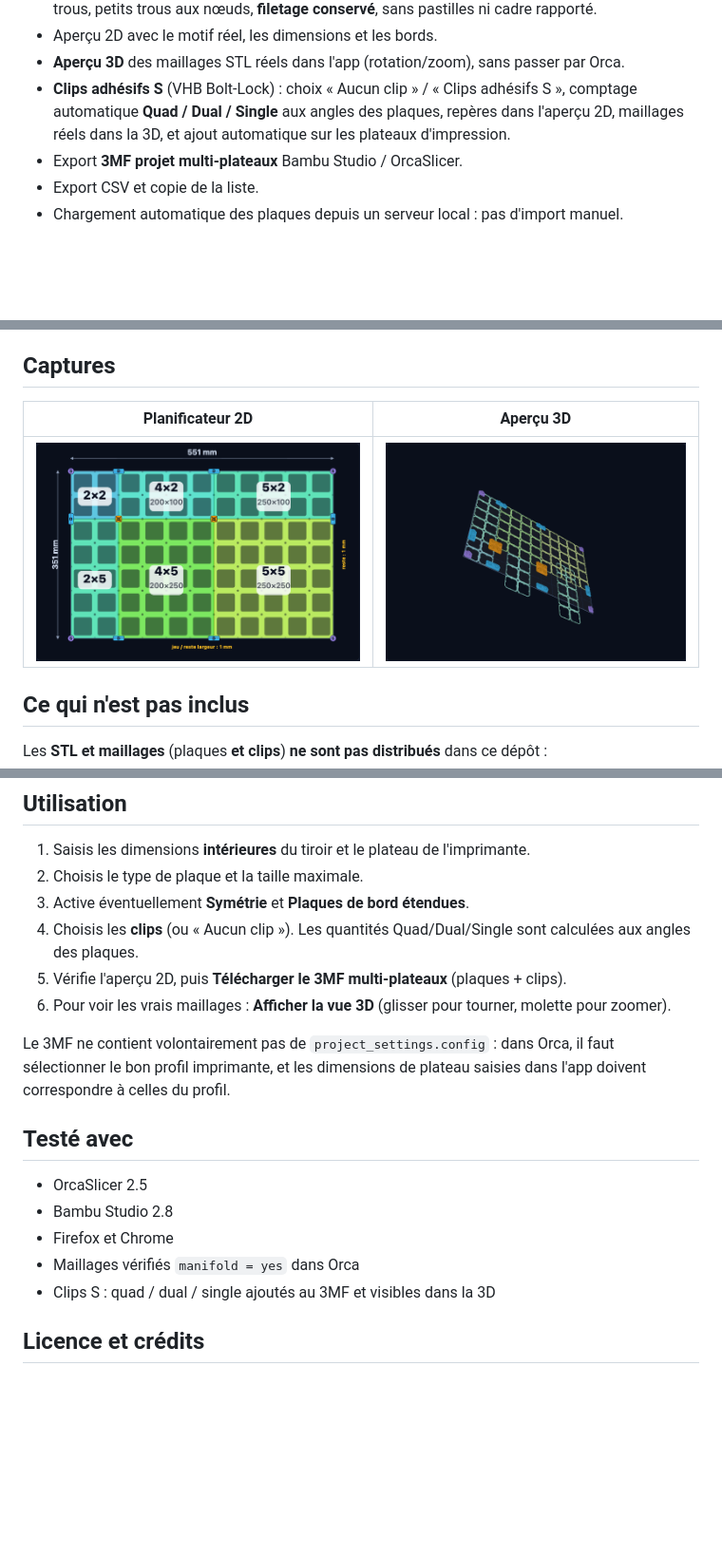
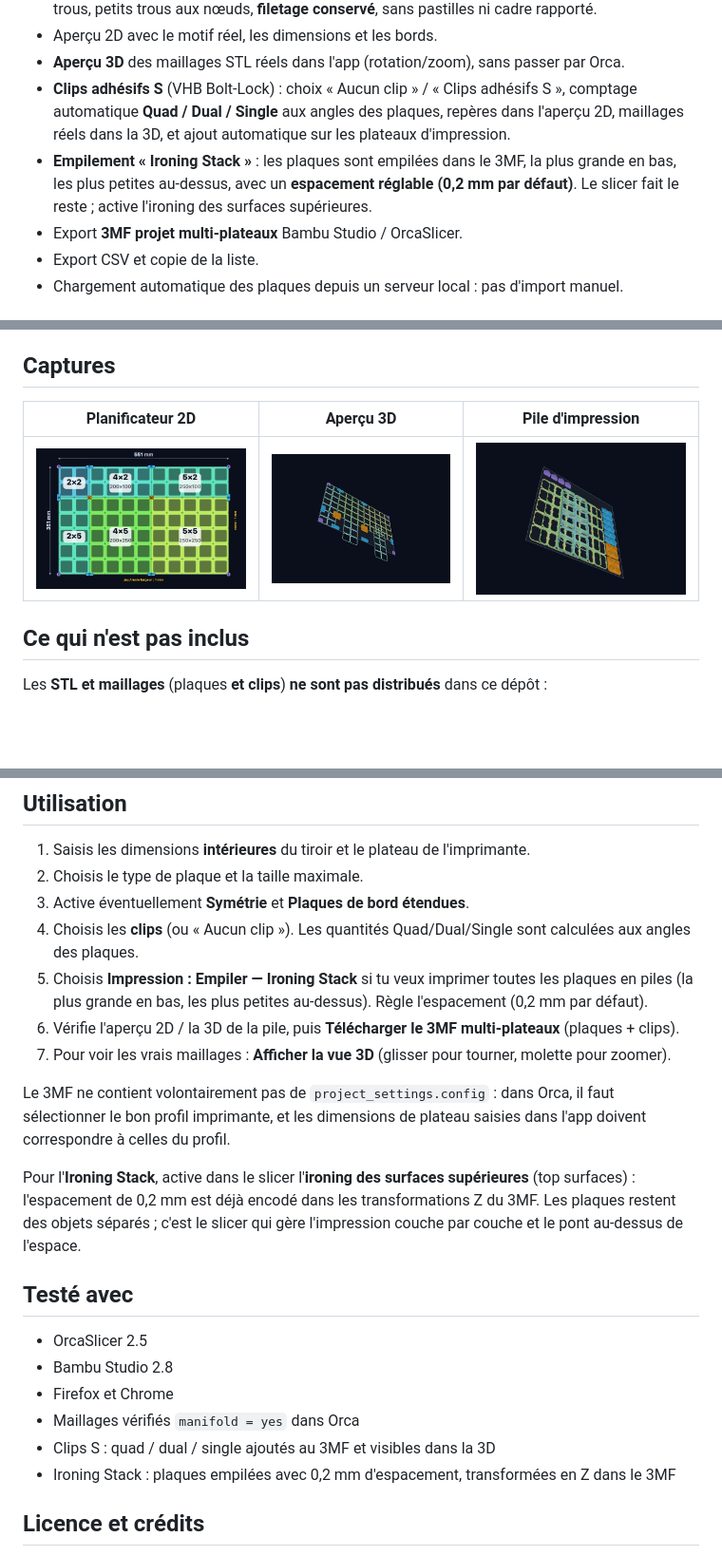
Before and after one commit to Gromatou/multibin-drawer-planner, a Markdown page: README.md, 3 parts joined by grey strips. Shown at 95% size. GitHub-like rendering; pictures changed too: docs/stack.png (added); blank space fills up the shorter version.

Commit message:
Add Ironing Stack mode: stack plates largest-first with 0.2mm gap in 3MF and 3D preview

```diff
--- a/README.md
+++ b/README.md
@@ -22,6 +22,7 @@ Je précise que j'aime le système MultiBuild/MultiBoard et que ce n'est **pas u
 - Aperçu 2D avec le motif réel, les dimensions et les bords.
 - **Aperçu 3D** des maillages STL réels dans l'app (rotation/zoom), sans passer par Orca.
 - **Clips adhésifs S** (VHB Bolt-Lock) : choix « Aucun clip » / « Clips adhésifs S », comptage automatique **Quad / Dual / Single** aux angles des plaques, repères dans l'aperçu 2D, maillages réels dans la 3D, et ajout automatique sur les plateaux d'impression.
+- **Empilement « Ironing Stack »** : les plaques sont empilées dans le 3MF, la plus grande en bas, les plus petites au-dessus, avec un **espacement réglable (0,2 mm par défaut)**. Le slicer fait le reste ; active l'ironing des surfaces supérieures.
 - Export **3MF projet multi-plateaux** Bambu Studio / OrcaSlicer.
 - Export CSV et copie de la liste.
 - Chargement automatique des plaques depuis un serveur local : pas d'import manuel.
@@ -35,9 +36,9 @@ Limites : le 1×1 n'existe pas dans le générateur officiel ; les plaques Base/
 
 ## Captures
 
-| Planificateur 2D | Aperçu 3D |
-|---|---|
-| ![Planificateur](docs/drawer.png) | ![Aperçu 3D](docs/3d.png) |
+| Planificateur 2D | Aperçu 3D | Pile d'impression |
+|---|---|---|
+| ![Planificateur](docs/drawer.png) | ![Aperçu 3D](docs/3d.png) | ![Pile](docs/stack.png) |
 
 ## Ce qui n'est pas inclus
 
@@ -114,10 +115,13 @@ Ouvre ensuite **http://127.0.0.1:8765/**.
 2. Choisis le type de plaque et la taille maximale.
 3. Active éventuellement **Symétrie** et **Plaques de bord étendues**.
 4. Choisis les **clips** (ou « Aucun clip »). Les quantités Quad/Dual/Single sont calculées aux angles des plaques.
-5. Vérifie l'aperçu 2D, puis **Télécharger le 3MF multi-plateaux** (plaques + clips).
-6. Pour voir les vrais maillages : **Afficher la vue 3D** (glisser pour tourner, molette pour zoomer).
+5. Choisis **Impression : Empiler — Ironing Stack** si tu veux imprimer toutes les plaques en piles (la plus grande en bas, les plus petites au-dessus). Règle l'espacement (0,2 mm par défaut).
+6. Vérifie l'aperçu 2D / la 3D de la pile, puis **Télécharger le 3MF multi-plateaux** (plaques + clips).
+7. Pour voir les vrais maillages : **Afficher la vue 3D** (glisser pour tourner, molette pour zoomer).
 
 Le 3MF ne contient volontairement pas de `project_settings.config` : dans Orca, il faut sélectionner le bon profil imprimante, et les dimensions de plateau saisies dans l'app doivent correspondre à celles du profil.
+
+Pour l'**Ironing Stack**, active dans le slicer l'**ironing des surfaces supérieures** (top surfaces) : l'espacement de 0,2 mm est déjà encodé dans les transformations Z du 3MF. Les plaques restent des objets séparés ; c'est le slicer qui gère l'impression couche par couche et le pont au-dessus de l'espace.
 
 ## Testé avec
 
@@ -126,6 +130,7 @@ Le 3MF ne contient volontairement pas de `project_settings.config` : dans Orca,
 - Firefox et Chrome
 - Maillages vérifiés `manifold = yes` dans Orca
 - Clips S : quad / dual / single ajoutés au 3MF et visibles dans la 3D
+- Ironing Stack : plaques empilées avec 0,2 mm d'espacement, transformées en Z dans le 3MF
 
 ## Licence et crédits
 
```
Also changed, not shown: 1 other file.
